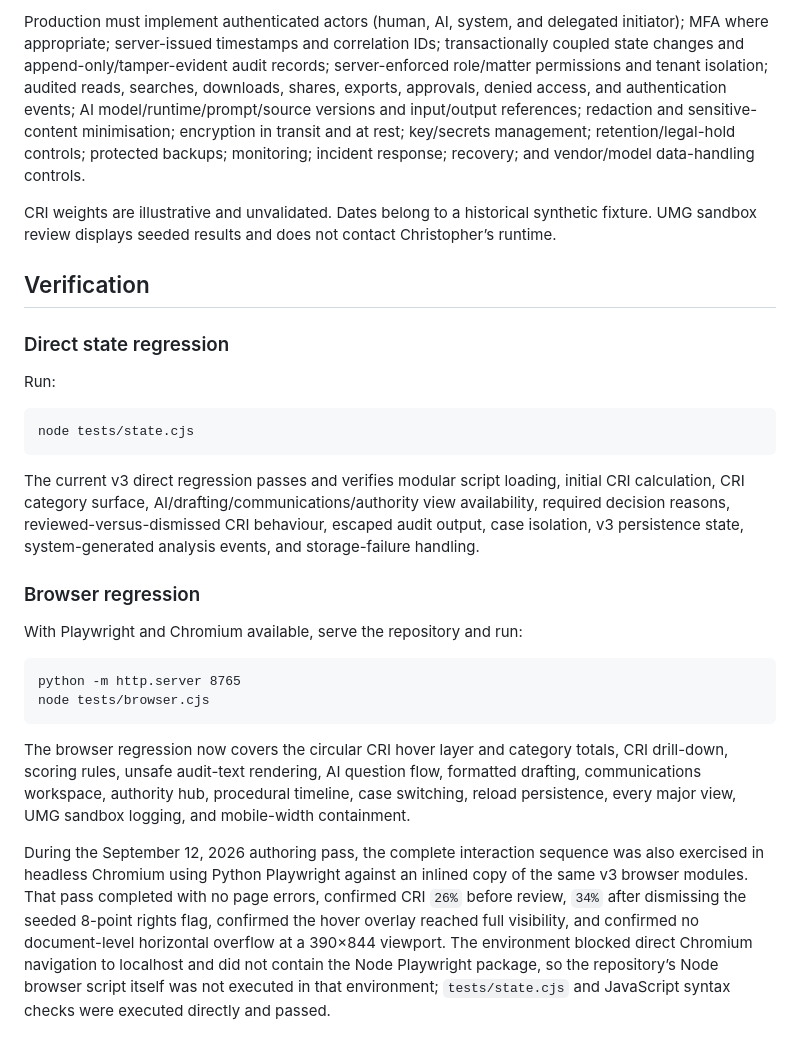
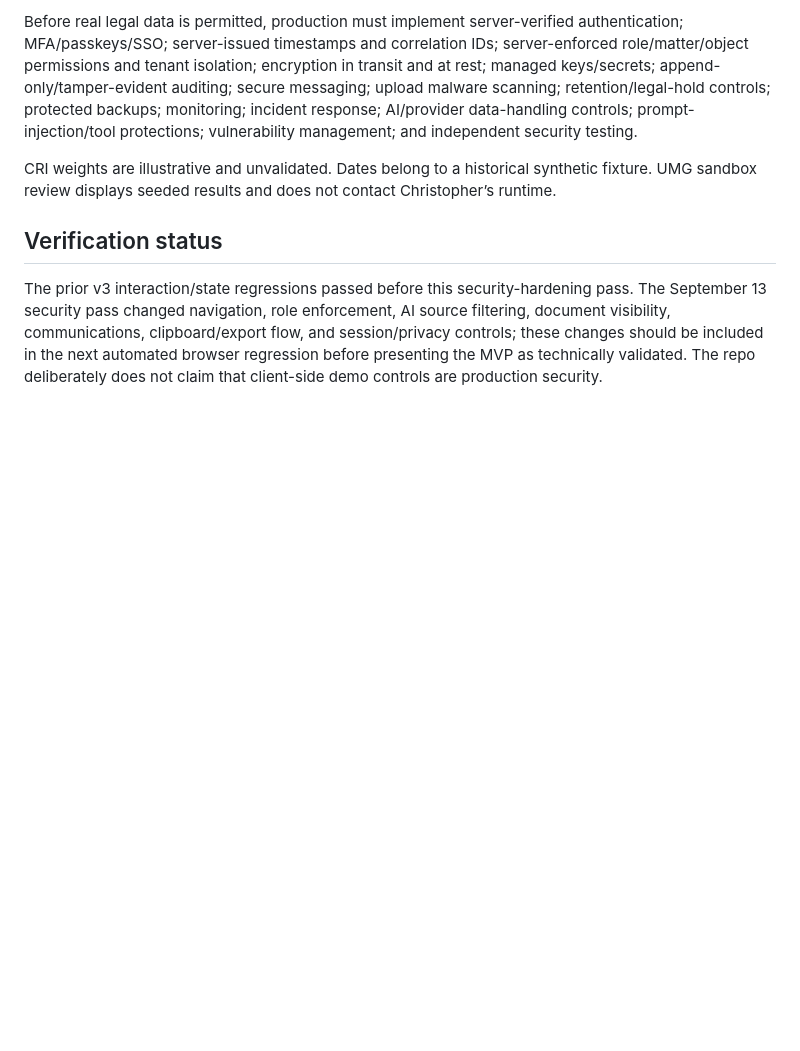
Before and after one commit to Beth1717/CaseBrief-mvp, a Markdown page: IMPLEMENTATION-NOTES.md, the part around one of its changes. Rendered like a GitHub page; blank space fills up the shorter version.

```diff
--- a/IMPLEMENTATION-NOTES.md
+++ b/IMPLEMENTATION-NOTES.md
@@ -80,25 +106,8 @@ Browser-local history is mutable and removable; it is **not** a secure audit tra
 
-Production must implement authenticated actors (human, AI, system, and delegated initiator); MFA where appropriate; server-issued timestamps and correlation IDs; transactionally coupled state changes and append-only/tamper-evident audit records; server-enforced role/matter permissions and tenant isolation; audited reads, searches, downloads, shares, exports, approvals, denied access, and authentication events; AI model/runtime/prompt/source versions and input/output references; redaction and sensitive-content minimisation; encryption in transit and at rest; key/secrets management; retention/legal-hold controls; protected backups; monitoring; incident response; recovery; and vendor/model data-handling controls.
+Before real legal data is permitted, production must implement server-verified authentication; MFA/passkeys/SSO; server-issued timestamps and correlation IDs; server-enforced role/matter/object permissions and tenant isolation; encryption in transit and at rest; managed keys/secrets; append-only/tamper-evident auditing; secure messaging; upload malware scanning; retention/legal-hold controls; protected backups; monitoring; incident response; AI/provider data-handling controls; prompt-injection/tool protections; vulnerability management; and independent security testing.
 
 CRI weights are illustrative and unvalidated. Dates belong to a historical synthetic fixture. UMG sandbox review displays seeded results and does not contact Christopher’s runtime.
 
-## Verification
+## Verification status
 
-### Direct state regression
-
-Run:
-
-    node tests/state.cjs
-
-The current v3 direct regression passes and verifies modular script loading, initial CRI calculation, CRI category surface, AI/drafting/communications/authority view availability, required decision reasons, reviewed-versus-dismissed CRI behaviour, escaped audit output, case isolation, v3 persistence state, system-generated analysis events, and storage-failure handling.
-
-### Browser regression
-
-With Playwright and Chromium available, serve the repository and run:
-
-    python -m http.server 8765
-    node tests/browser.cjs
-
-The browser regression now covers the circular CRI hover layer and category totals, CRI drill-down, scoring rules, unsafe audit-text rendering, AI question flow, formatted drafting, communications workspace, authority hub, procedural timeline, case switching, reload persistence, every major view, UMG sandbox logging, and mobile-width containment.
-
-During the September 12, 2026 authoring pass, the complete interaction sequence was also exercised in headless Chromium using Python Playwright against an inlined copy of the same v3 browser modules. That pass completed with no page errors, confirmed CRI `26%` before review, `34%` after dismissing the seeded 8-point rights flag, confirmed the hover overlay reached full visibility, and confirmed no document-level horizontal overflow at a 390×844 viewport. The environment blocked direct Chromium navigation to localhost and did not contain the Node Playwright package, so the repository’s Node browser script itself was not executed in that environment; `tests/state.cjs` and JavaScript syntax checks were executed directly and passed.
+The prior v3 interaction/state regressions passed before this security-hardening pass. The September 13 security pass changed navigation, role enforcement, AI source filtering, document visibility, communications, clipboard/export flow, and session/privacy controls; these changes should be included in the next automated browser regression before presenting the MVP as technically validated. The repo deliberately does not claim that client-side demo controls are production security.
```
Also changed, not shown: other parts of IMPLEMENTATION-NOTES.md (+48 -22 lines).
